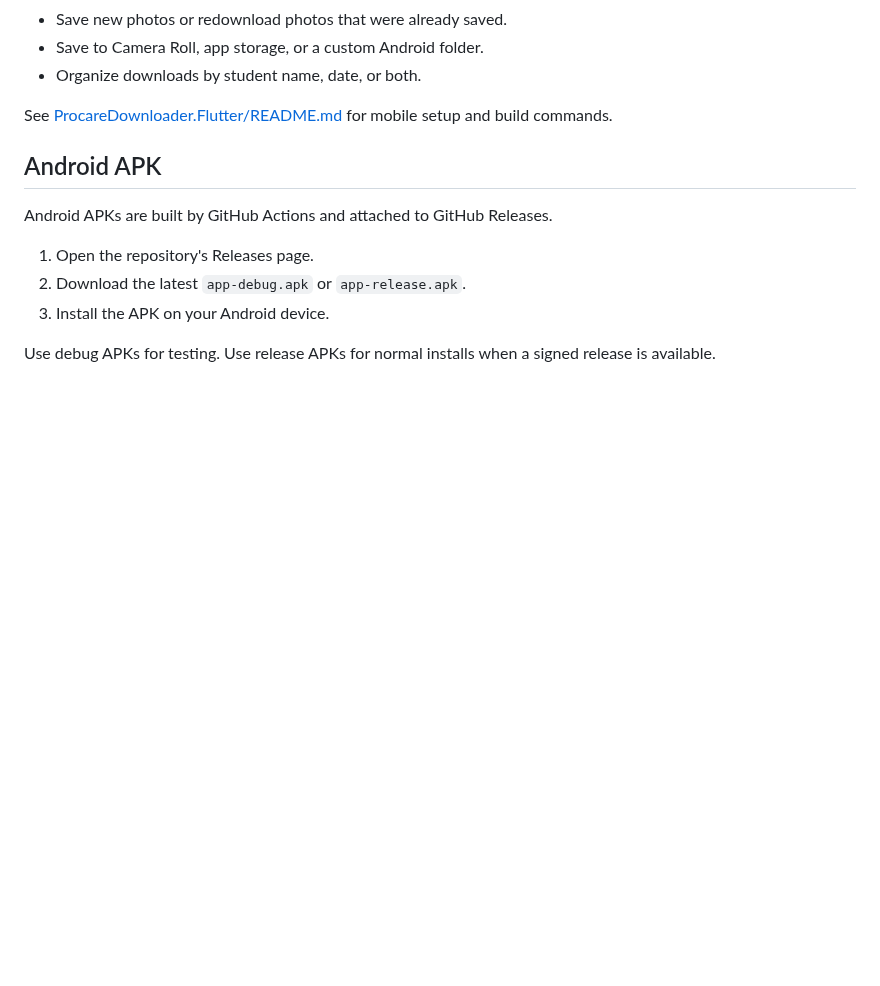
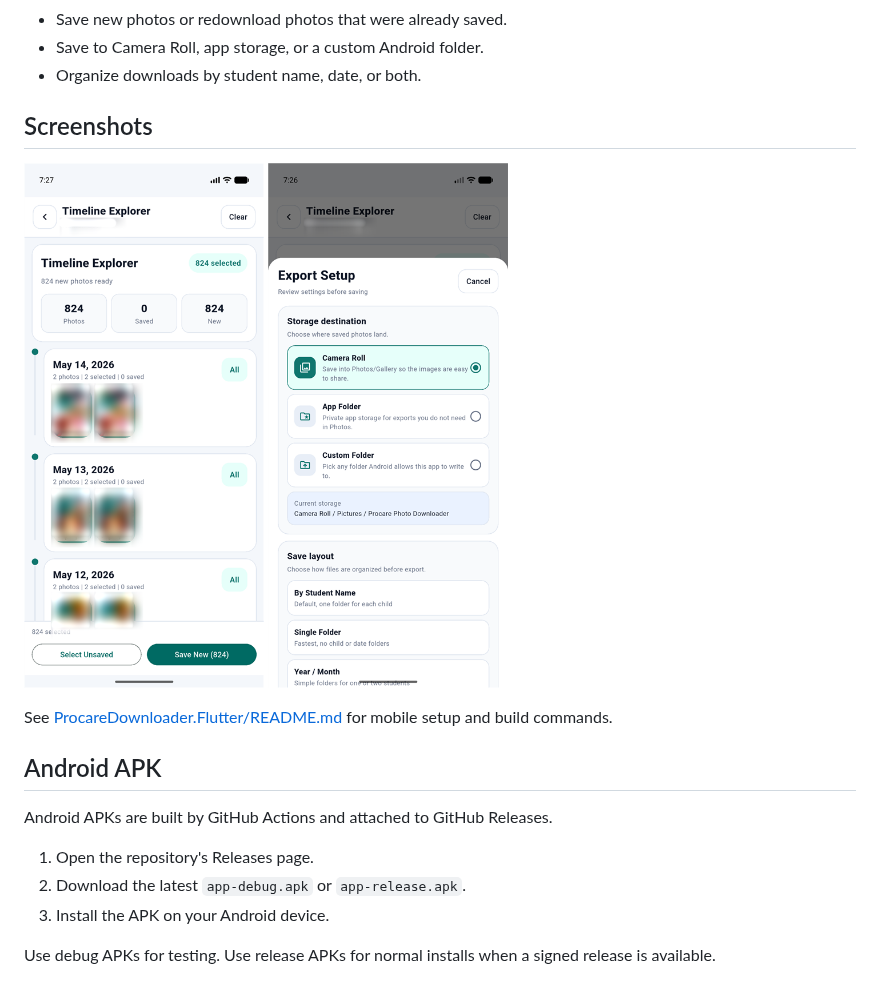
Before and after one commit to shalakolee/ProcareDownloader, a Markdown page: README.md, the part around the change. Rendered like a GitHub page; pictures changed too: media/screenshots/mobile-export-setup.png (added), media/screenshots/mobile-timeline.png (added); blank space fills up the shorter version.

Commit message:
Add redacted app screenshots to README

```diff
--- a/README.md
+++ b/README.md
@@ -16,6 +16,13 @@ Features:
 - Save new photos or redownload photos that were already saved.
 - Save to Camera Roll, app storage, or a custom Android folder.
 - Organize downloads by student name, date, or both.
+
+## Screenshots
+
+<p>
+  <img src="media/screenshots/mobile-timeline.png" alt="Timeline explorer showing grouped photo thumbnails" width="240">
+  <img src="media/screenshots/mobile-export-setup.png" alt="Export setup options for photo storage and folder layout" width="240">
+</p>
 
 See [ProcareDownloader.Flutter/README.md](ProcareDownloader.Flutter/README.md) for mobile setup and build commands.
 
```
